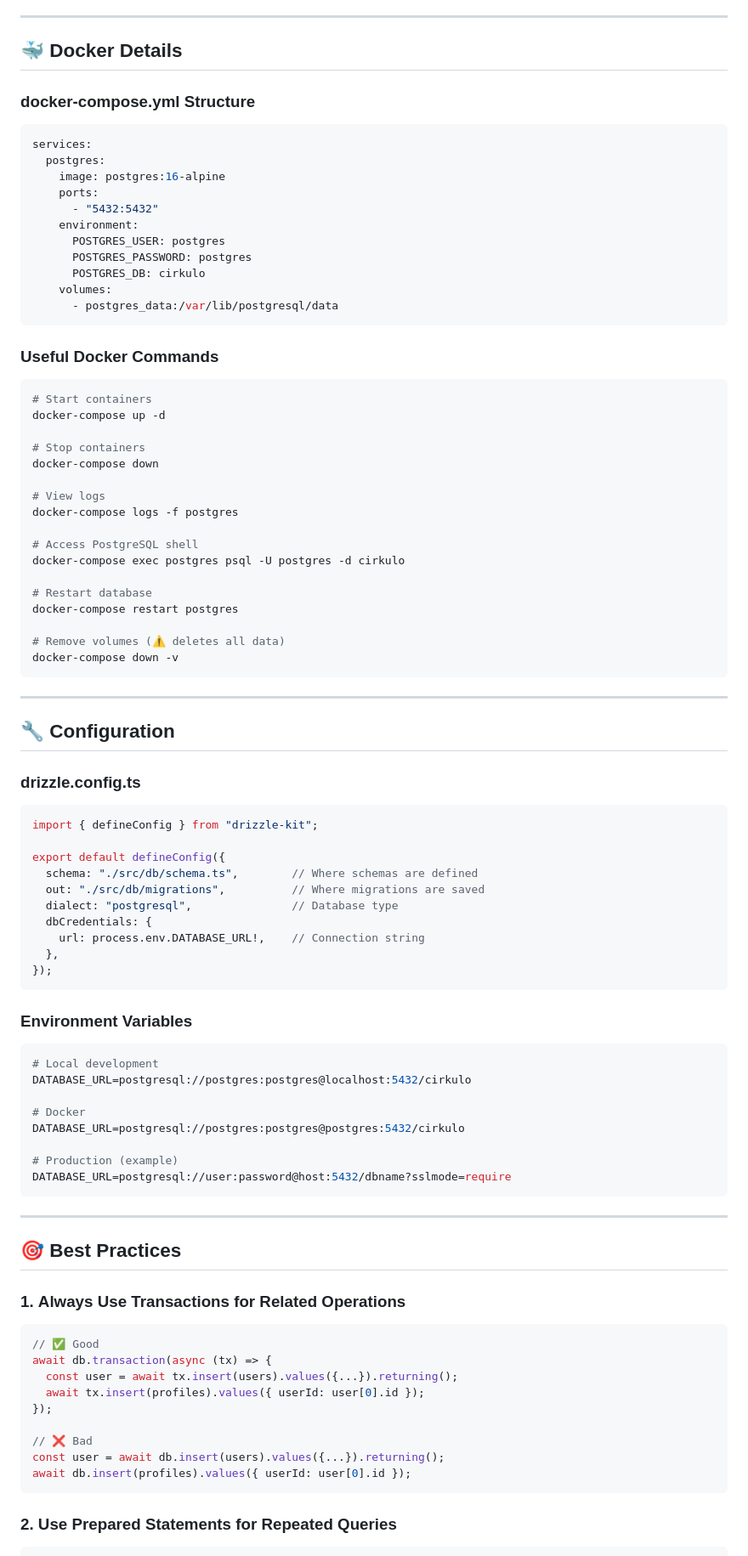
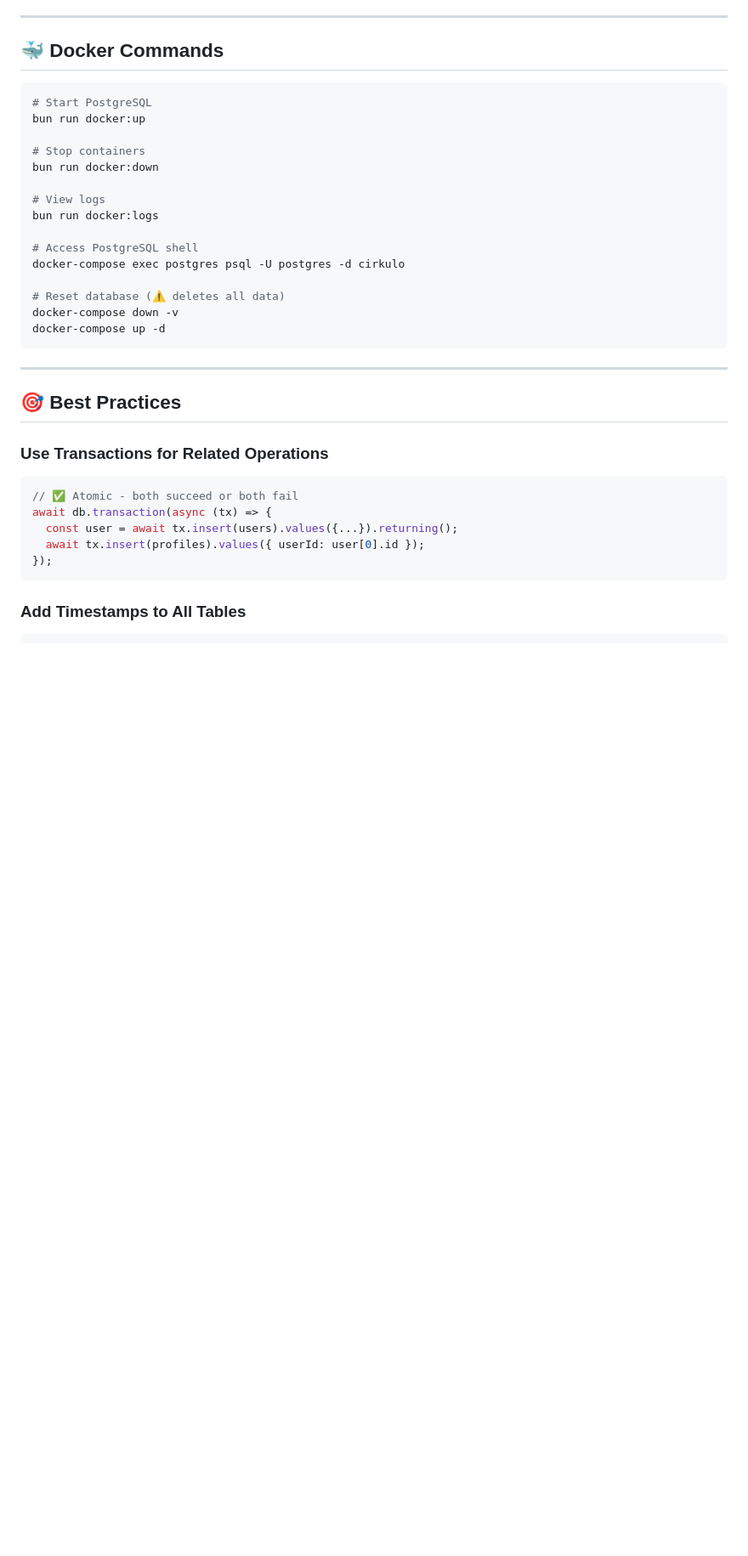
Before and after one commit to pragma-collective/cirkuloxyz, a Markdown page: cirkulo-api/docs/DATABASE.md, the part around one of its changes. Shown at 85% size. Rendered like a GitHub page; blank space fills up the shorter version.

````diff
--- a/cirkulo-api/docs/DATABASE.md
+++ b/cirkulo-api/docs/DATABASE.md
@@ -354,96 +329,40 @@ Features:
 
 ---
 
-## 🐳 Docker Details
-
-### docker-compose.yml Structure
-
-```yaml
-services:
-  postgres:
-    image: postgres:16-alpine
-    ports:
-      - "5432:5432"
-    environment:
-      POSTGRES_USER: postgres
-      POSTGRES_PASSWORD: postgres
-      POSTGRES_DB: cirkulo
-    volumes:
-      - postgres_data:/var/lib/postgresql/data
-```
-
-### Useful Docker Commands
+## 🐳 Docker Commands
 
 ```bash
-# Start containers
-docker-compose up -d
+# Start PostgreSQL
+bun run docker:up
 
 # Stop containers
-docker-compose down
+bun run docker:down
 
 # View logs
-docker-compose logs -f postgres
+bun run docker:logs
 
 # Access PostgreSQL shell
 docker-compose exec postgres psql -U postgres -d cirkulo
 
-# Restart database
-docker-compose restart postgres
-
-# Remove volumes (⚠️ deletes all data)
+# Reset database (⚠️ deletes all data)
 docker-compose down -v
-```
-
----
-
-## 🔧 Configuration
-
-### drizzle.config.ts
-
-```typescript
-import { defineConfig } from "drizzle-kit";
-
-export default defineConfig({
-  schema: "./src/db/schema.ts",        // Where schemas are defined
-  out: "./src/db/migrations",          // Where migrations are saved
-  dialect: "postgresql",               // Database type
-  dbCredentials: {
-    url: process.env.DATABASE_URL!,    // Connection string
-  },
-});
-```
-
-### Environment Variables
-
-```bash
-# Local development
-DATABASE_URL=postgresql://postgres:postgres@localhost:5432/cirkulo
-
-# Docker
-DATABASE_URL=postgresql://postgres:postgres@postgres:5432/cirkulo
-
-# Production (example)
-DATABASE_URL=postgresql://user:password@host:5432/dbname?sslmode=require
+docker-compose up -d
 ```
 
 ---
 
 ## 🎯 Best Practices
 
-### 1. **Always Use Transactions for Related Operations**
+### Use Transactions for Related Operations
 
 ```typescript
-// ✅ Good
+// ✅ Atomic - both succeed or both fail
 await db.transaction(async (tx) => {
   const user = await tx.insert(users).values({...}).returning();
   await tx.insert(profiles).values({ userId: user[0].id });
 });
-
-// ❌ Bad
-const user = await db.insert(users).values({...}).returning();
-await db.insert(profiles).values({ userId: user[0].id });
 ```
 
-### 2. **Use Prepared Statements for Repeated Queries**
+### Add Timestamps to All Tables
 
 ```typescript
````
Also changed, not shown: other parts of cirkulo-api/docs/DATABASE.md (+99 -164 lines), cirkulo-api/docs/DATABASE_SETUP.md (deleted, +0 -240 lines).
